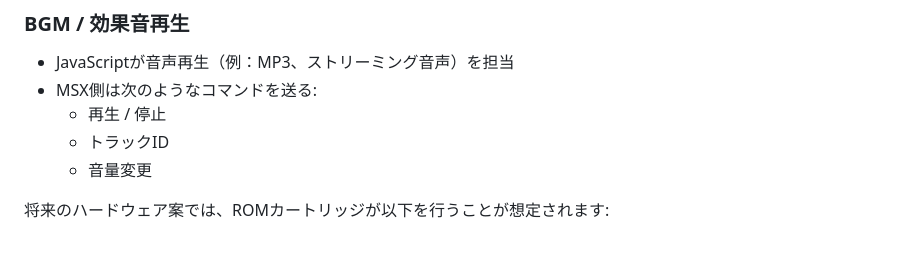
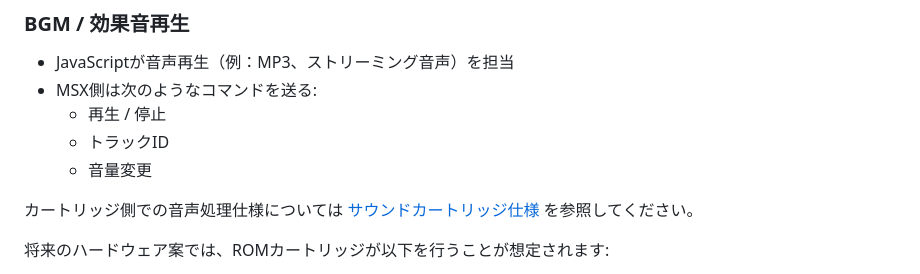
Before and after one commit to harayoki/WebMSX-js-bridge, a Markdown page: doc/io-port-js-bridge_jp.md, the part around the change. Rendered like a GitHub page; blank space fills up the shorter version.

```diff
--- a/doc/io-port-js-bridge_jp.md
+++ b/doc/io-port-js-bridge_jp.md
@@ -44,6 +44,8 @@
   - 再生 / 停止
   - トラックID
   - 音量変更
+
+カートリッジ側での音声処理仕様については [サウンドカートリッジ仕様](sound-cartridge-spec_jp.md) を参照してください。
 
 将来のハードウェア案では、ROMカートリッジが以下を行うことが想定されます:
 - 外部にMP3や圧縮音声データを格納
```
Also changed, not shown: README.md (+1 -1 lines), doc/io-port-js-bridge.md (+2 -0 lines).
